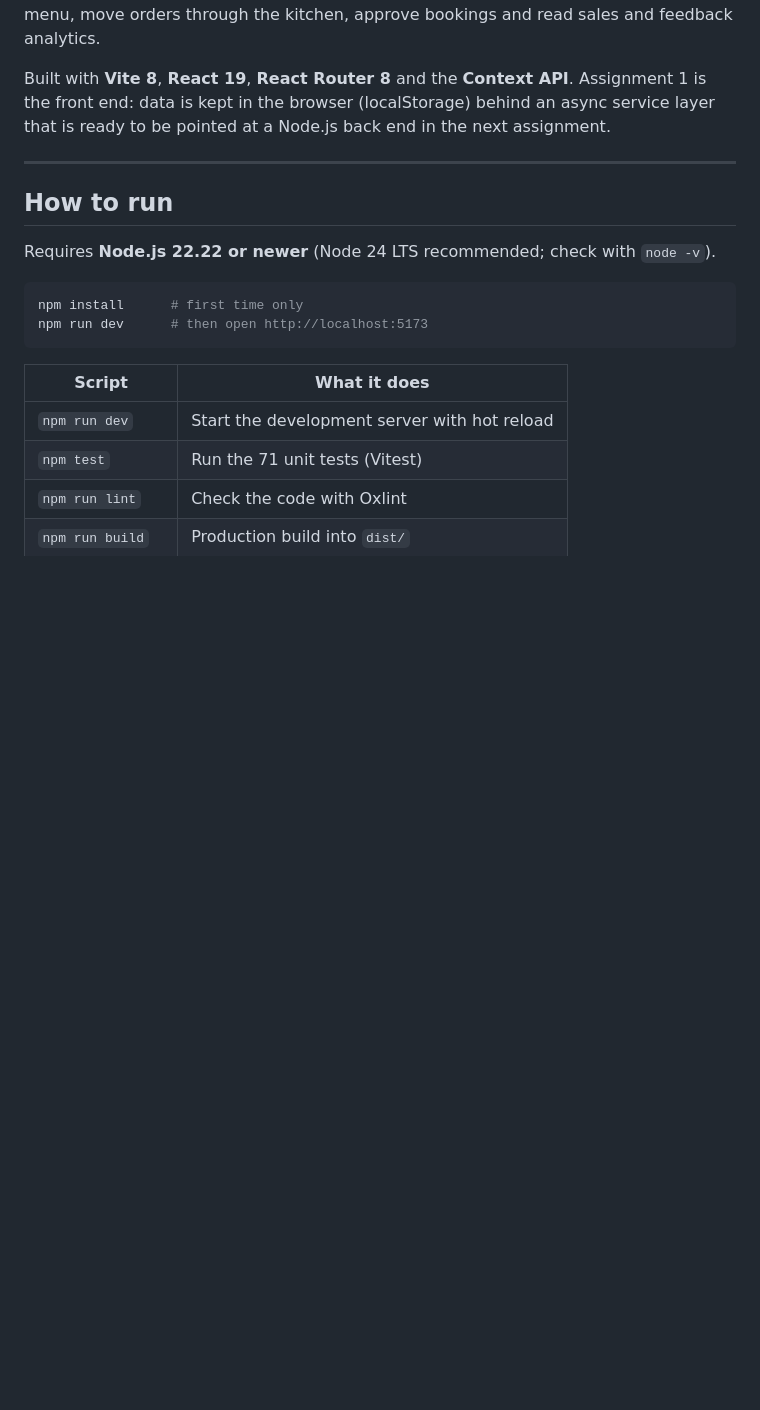
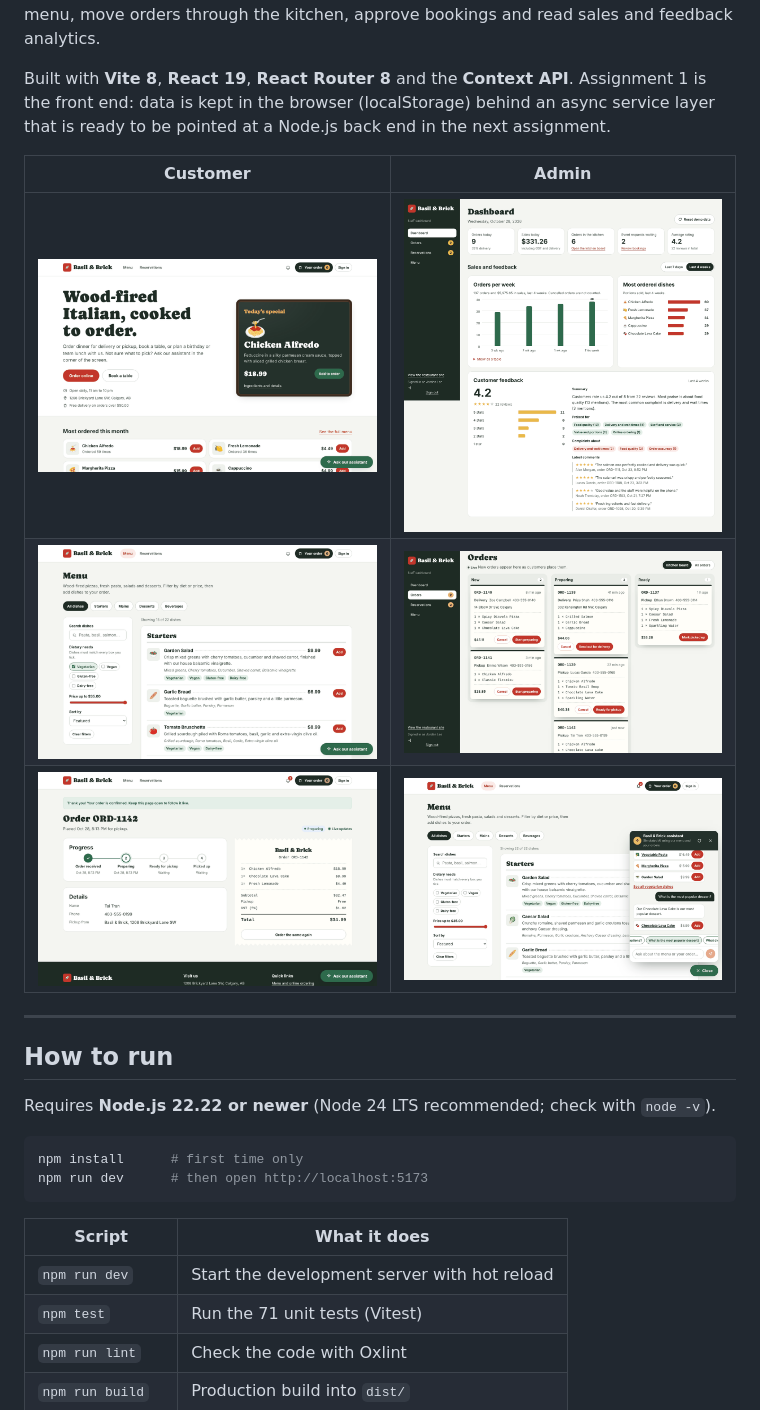
Before and after one commit to danitran/SODV2201-Smart-Restaurant, a Markdown page: README.md, the part around the change. GitHub-like rendering; pictures changed too: docs/screenshots/admin-dashboard.png (added), docs/screenshots/admin-orders.png (added), docs/screenshots/assistant.png (added); blank space fills up the shorter version.

Commit message:
Add screenshots to the README
Home, menu filters, live order tracking, AI assistant, kitchen board and dashboard (docs/screenshots).

```diff
--- a/README.md
+++ b/README.md
@@ -12,6 +12,12 @@ Built with **Vite 8**, **React 19**, **React Router 8** and the **Context API**.
 Assignment 1 is the front end: data is kept in the browser (localStorage) behind
 an async service layer that is ready to be pointed at a Node.js back end in the
 next assignment.
+
+| Customer | Admin |
+|---|---|
+| ![Home page with today's special](docs/screenshots/home.png) | ![Admin dashboard with charts and feedback summary](docs/screenshots/admin-dashboard.png) |
+| ![Menu filtered to vegetarian dishes](docs/screenshots/menu.png) | ![Kitchen board with order tickets](docs/screenshots/admin-orders.png) |
+| ![Live order tracking](docs/screenshots/order-tracking.png) | ![AI assistant answering sample questions](docs/screenshots/assistant.png) |
 
 ---
 
```
